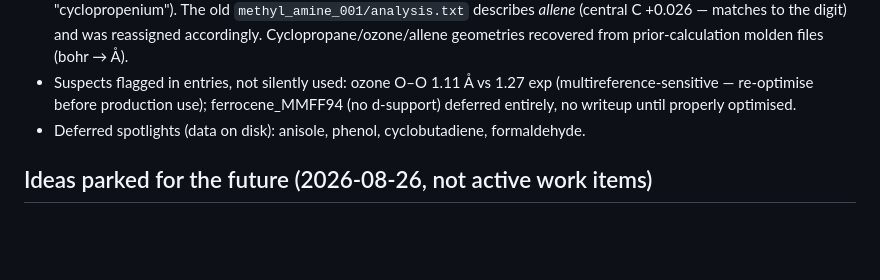
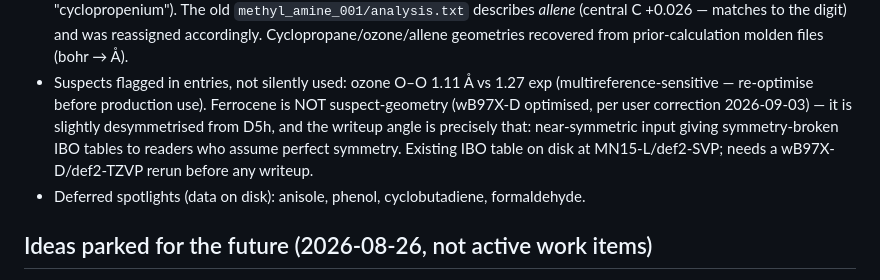
Before and after one commit to exergonic/avo_ibo, a Markdown page: NOTES.md, the part around the change. Drawn GitHub-style; blank space fills up the shorter version.

Commit message:
docs: correct ferrocene provenance; anisole/phenol split to own writeup

```diff
--- a/NOTES.md
+++ b/NOTES.md
@@ -48,8 +48,13 @@ numbers, and orbital images in `examples/img/`:
   prior-calculation molden files (bohr → Å).
 - Suspects flagged in entries, not silently used: ozone O–O 1.11 Å
   vs 1.27 exp (multireference-sensitive — re-optimise before
-  production use); ferrocene_MMFF94 (no d-support) deferred entirely,
-  no writeup until properly optimised.
+  production use). Ferrocene is NOT suspect-geometry (wB97X-D
+  optimised, per user correction 2026-09-03) — it is slightly
+  desymmetrised from D5h, and the writeup angle is precisely that:
+  near-symmetric input giving symmetry-broken IBO tables to readers
+  who assume perfect symmetry. Existing IBO table on disk at
+  MN15-L/def2-SVP; needs a wB97X-D/def2-TZVP rerun before any
+  writeup.
 - Deferred spotlights (data on disk): anisole, phenol, cyclobutadiene,
   formaldehyde.
 
```
